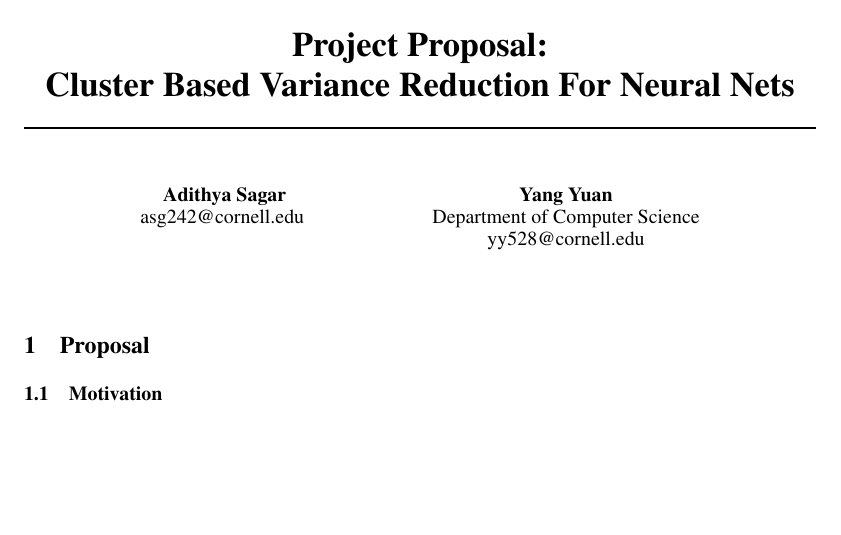
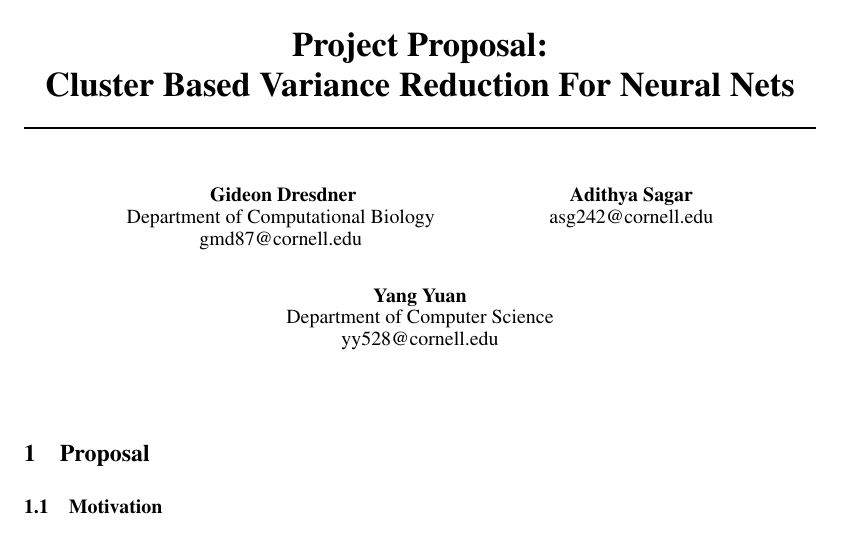
Before and after one commit to adi007/CS6784_Project, a LaTeX document (proposal/nips2015_v2.tex): part of page 1 of 3, cut so that both start at the same text, the shorter picture padded with empty space. Compiled offline with pdfLaTeX.

Commit message:
add myself as an author

```diff
--- a/proposal/nips2015_v2.tex
+++ b/proposal/nips2015_v2.tex
@@ -9,6 +9,10 @@
 
 
 \author{
+Gideon Dresdner\\
+Department of Computational Biology\\
+gmd87@cornell.edu
+\And
 Adithya Sagar\\
 asg242@cornell.edu
 \And
```
